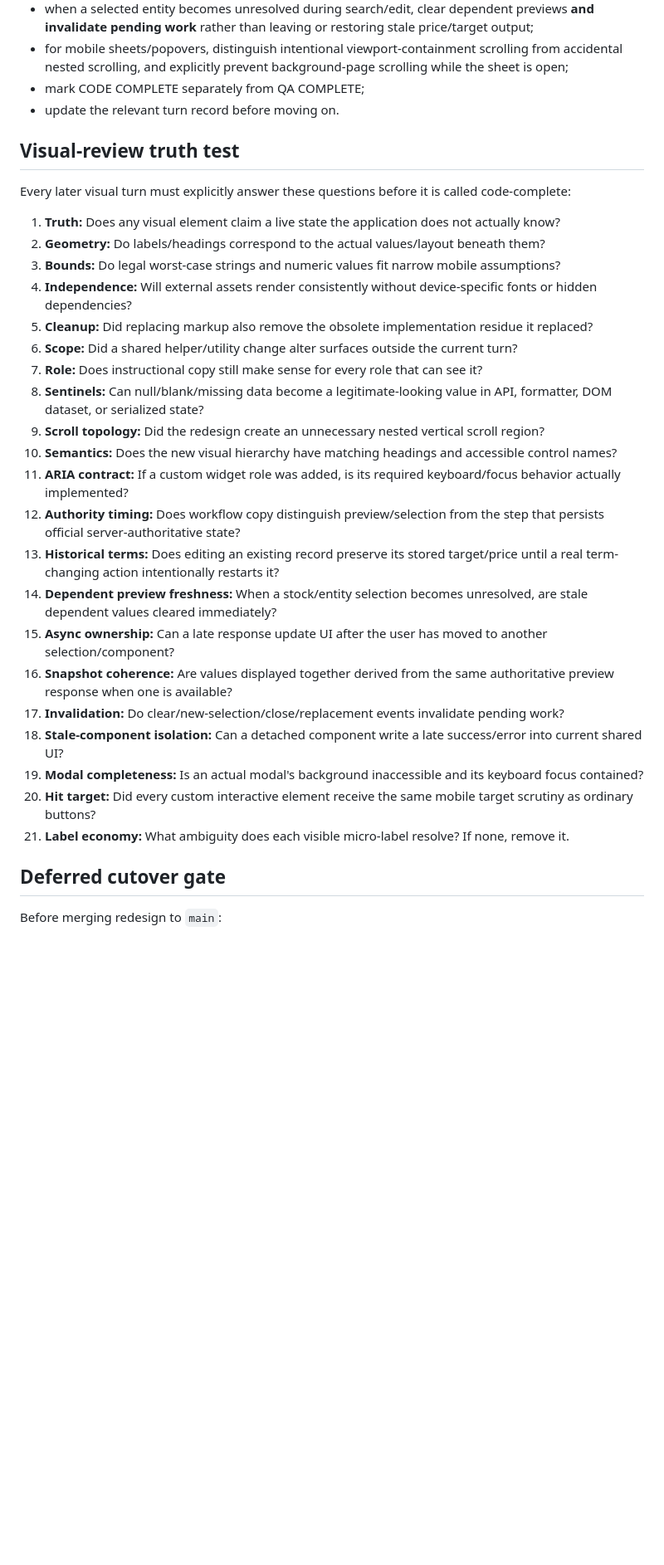
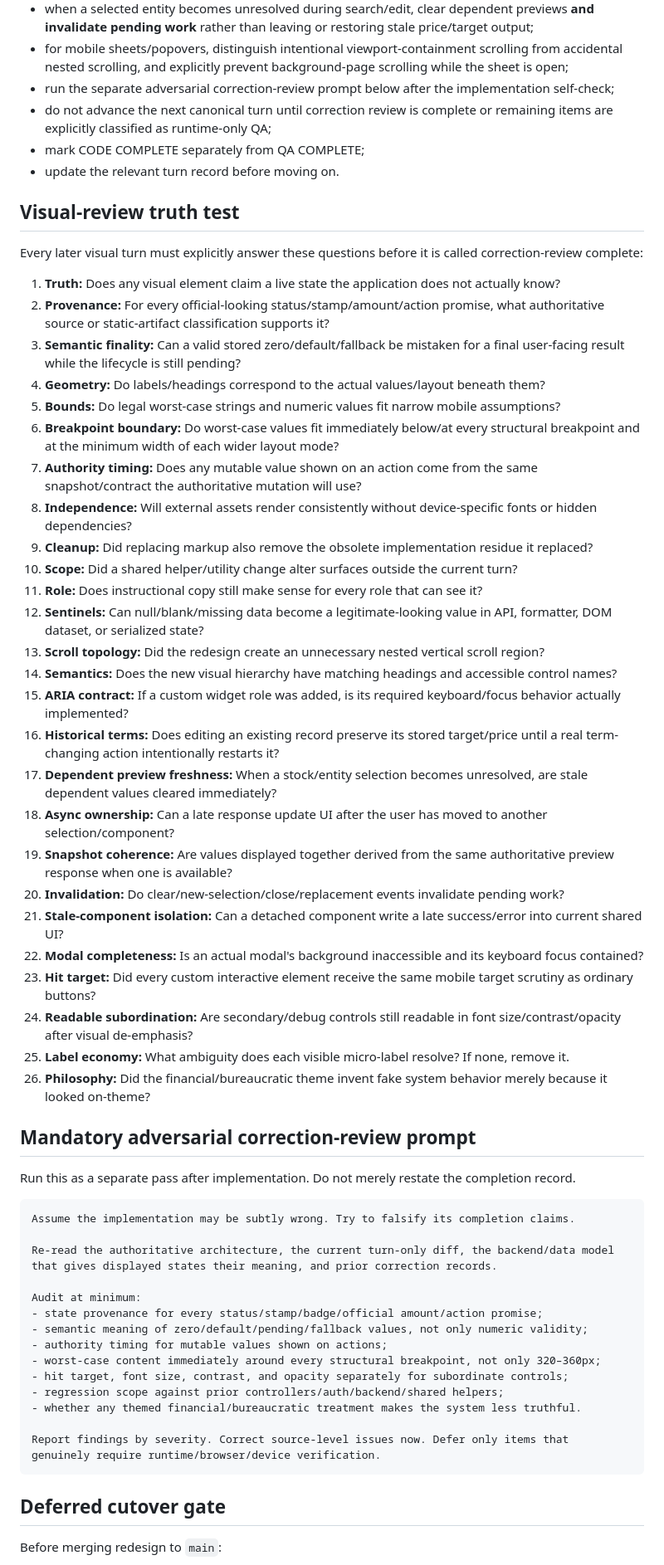
Before and after one commit to caviarmy/invest-or-die, a Markdown page: docs/goblin-brokerage/implementation-control.md, the part around one of its changes. Shown at 83% size. Drawn GitHub-style; blank space fills up the shorter version.

Commit message:
Harden redesign review gates after Turn 6

````diff
--- a/docs/goblin-brokerage/implementation-control.md
+++ b/docs/goblin-brokerage/implementation-control.md
@@ -109,34 +137,62 @@ After coding:
 - for existing records edited under mutable global settings, distinguish stored historical terms from values that would be recalculated today; opening an editor must not silently rewrite the displayed historical target using current settings;
 - when a selected entity becomes unresolved during search/edit, clear dependent previews **and invalidate pending work** rather than leaving or restoring stale price/target output;
 - for mobile sheets/popovers, distinguish intentional viewport-containment scrolling from accidental nested scrolling, and explicitly prevent background-page scrolling while the sheet is open;
+- run the separate adversarial correction-review prompt below after the implementation self-check;
+- do not advance the next canonical turn until correction review is complete or remaining items are explicitly classified as runtime-only QA;
 - mark CODE COMPLETE separately from QA COMPLETE;
 - update the relevant turn record before moving on.
 
 ## Visual-review truth test
 
-Every later visual turn must explicitly answer these questions before it is called code-complete:
+Every later visual turn must explicitly answer these questions before it is called correction-review complete:
 
 1. **Truth:** Does any visual element claim a live state the application does not actually know?
-2. **Geometry:** Do labels/headings correspond to the actual values/layout beneath them?
-3. **Bounds:** Do legal worst-case strings and numeric values fit narrow mobile assumptions?
-4. **Independence:** Will external assets render consistently without device-specific fonts or hidden dependencies?
-5. **Cleanup:** Did replacing markup also remove the obsolete implementation residue it replaced?
-6. **Scope:** Did a shared helper/utility change alter surfaces outside the current turn?
-7. **Role:** Does instructional copy still make sense for every role that can see it?
-8. **Sentinels:** Can null/blank/missing data become a legitimate-looking value in API, formatter, DOM dataset, or serialized state?
-9. **Scroll topology:** Did the redesign create an unnecessary nested vertical scroll region?
-10. **Semantics:** Does the new visual hierarchy have matching headings and accessible control names?
-11. **ARIA contract:** If a custom widget role was added, is its required keyboard/focus behavior actually implemented?
-12. **Authority timing:** Does workflow copy distinguish preview/selection from the step that persists official server-authoritative state?
-13. **Historical terms:** Does editing an existing record preserve its stored target/price until a real term-changing action intentionally restarts it?
-14. **Dependent preview freshness:** When a stock/entity selection becomes unresolved, are stale dependent values cleared immediately?
-15. **Async ownership:** Can a late response update UI after the user has moved to another selection/component?
-16. **Snapshot coherence:** Are values displayed together derived from the same authoritative preview response when one is available?
-17. **Invalidation:** Do clear/new-selection/close/replacement events invalidate pending work?
-18. **Stale-component isolation:** Can a detached component write a late success/error into current shared UI?
-19. **Modal completeness:** Is an actual modal's background inaccessible and its keyboard focus contained?
-20. **Hit target:** Did every custom interactive element receive the same mobile target scrutiny as ordinary buttons?
-21. **Label economy:** What ambiguity does each visible micro-label resolve? If none, remove it.
+2. **Provenance:** For every official-looking status/stamp/amount/action promise, what authoritative source or static-artifact classification supports it?
+3. **Semantic finality:** Can a valid stored zero/default/fallback be mistaken for a final user-facing result while the lifecycle is still pending?
+4. **Geometry:** Do labels/headings correspond to the actual values/layout beneath them?
+5. **Bounds:** Do legal worst-case strings and numeric values fit narrow mobile assumptions?
+6. **Breakpoint boundary:** Do worst-case values fit immediately below/at every structural breakpoint and at the minimum width of each wider layout mode?
+7. **Authority timing:** Does any mutable value shown on an action come from the same snapshot/contract the authoritative mutation will use?
+8. **Independence:** Will external assets render consistently without device-specific fonts or hidden dependencies?
+9. **Cleanup:** Did replacing markup also remove the obsolete implementation residue it replaced?
+10. **Scope:** Did a shared helper/utility change alter surfaces outside the current turn?
+11. **Role:** Does instructional copy still make sense for every role that can see it?
+12. **Sentinels:** Can null/blank/missing data become a legitimate-looking value in API, formatter, DOM dataset, or serialized state?
+13. **Scroll topology:** Did the redesign create an unnecessary nested vertical scroll region?
+14. **Semantics:** Does the new visual hierarchy have matching headings and accessible control names?
+15. **ARIA contract:** If a custom widget role was added, is its required keyboard/focus behavior actually implemented?
+16. **Historical terms:** Does editing an existing record preserve its stored target/price until a real term-changing action intentionally restarts it?
+17. **Dependent preview freshness:** When a stock/entity selection becomes unresolved, are stale dependent values cleared immediately?
+18. **Async ownership:** Can a late response update UI after the user has moved to another selection/component?
+19. **Snapshot coherence:** Are values displayed together derived from the same authoritative preview response when one is available?
+20. **Invalidation:** Do clear/new-selection/close/replacement events invalidate pending work?
+21. **Stale-component isolation:** Can a detached component write a late success/error into current shared UI?
+22. **Modal completeness:** Is an actual modal's background inaccessible and its keyboard focus contained?
+23. **Hit target:** Did every custom interactive element receive the same mobile target scrutiny as ordinary buttons?
+24. **Readable subordination:** Are secondary/debug controls still readable in font size/contrast/opacity after visual de-emphasis?
+25. **Label economy:** What ambiguity does each visible micro-label resolve? If none, remove it.
+26. **Philosophy:** Did the financial/bureaucratic theme invent fake system behavior merely because it looked on-theme?
+
+## Mandatory adversarial correction-review prompt
+
+Run this as a separate pass after implementation. Do not merely restate the completion record.
+
+```text
+Assume the implementation may be subtly wrong. Try to falsify its completion claims.
+
+Re-read the authoritative architecture, the current turn-only diff, the backend/data model that gives displayed states their meaning, and prior correction records.
+
+Audit at minimum:
+- state provenance for every status/stamp/badge/official amount/action promise;
+- semantic meaning of zero/default/pending/fallback values, not only numeric validity;
+- authority timing for mutable values shown on actions;
+- worst-case content immediately around every structural breakpoint, not only 320–360px;
+- hit target, font size, contrast, and opacity separately for subordinate controls;
+- regression scope against prior controllers/auth/backend/shared helpers;
+- whether any themed financial/bureaucratic treatment makes the system less truthful.
+
+Report findings by severity. Correct source-level issues now. Defer only items that genuinely require runtime/browser/device verification.
+```
 
 ## Deferred cutover gate
 
````
Also changed, not shown: other parts of docs/goblin-brokerage/implementation-control.md (+32 -4 lines).
